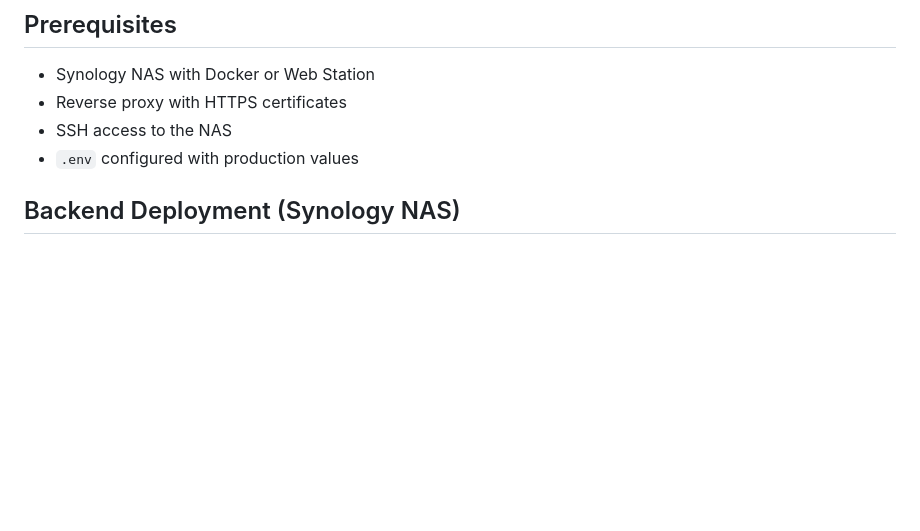
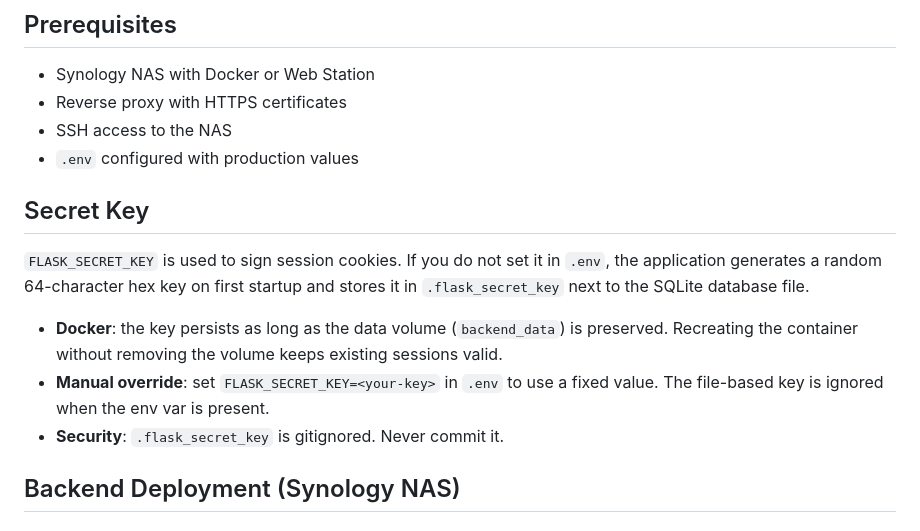
Before and after one commit to GOTXE/youtube-clear-view, a Markdown page: docs/deployment.md, the part around the change. GitHub-like rendering; blank space fills up the shorter version.

Commit message:
docs: document auto-generated FLASK_SECRET_KEY behavior
Co-Authored-By: Claude Opus 4.6 <noreply@anthropic.com>

```diff
--- a/docs/deployment.md
+++ b/docs/deployment.md
@@ -6,6 +6,19 @@
 - Reverse proxy with HTTPS certificates
 - SSH access to the NAS
 - `.env` configured with production values
+
+## Secret Key
+
+`FLASK_SECRET_KEY` is used to sign session cookies. If you do not set it in
+`.env`, the application generates a random 64-character hex key on first
+startup and stores it in `.flask_secret_key` next to the SQLite database file.
+
+- **Docker**: the key persists as long as the data volume (`backend_data`) is
+  preserved. Recreating the container without removing the volume keeps
+  existing sessions valid.
+- **Manual override**: set `FLASK_SECRET_KEY=<your-key>` in `.env` to use a
+  fixed value. The file-based key is ignored when the env var is present.
+- **Security**: `.flask_secret_key` is gitignored. Never commit it.
 
 ## Backend Deployment (Synology NAS)
 
```
Also changed, not shown: CLAUDE.md (+1 -1 lines).
